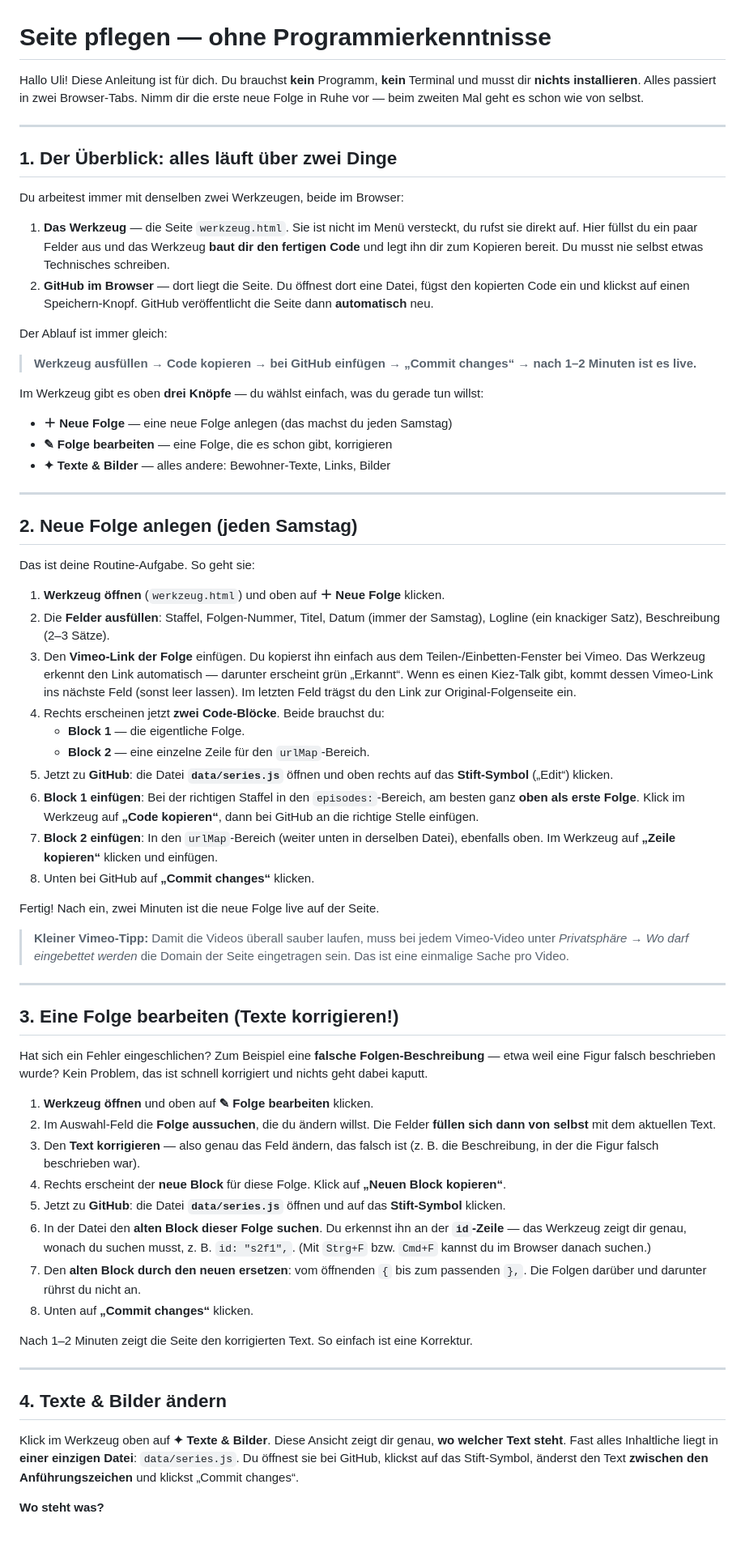
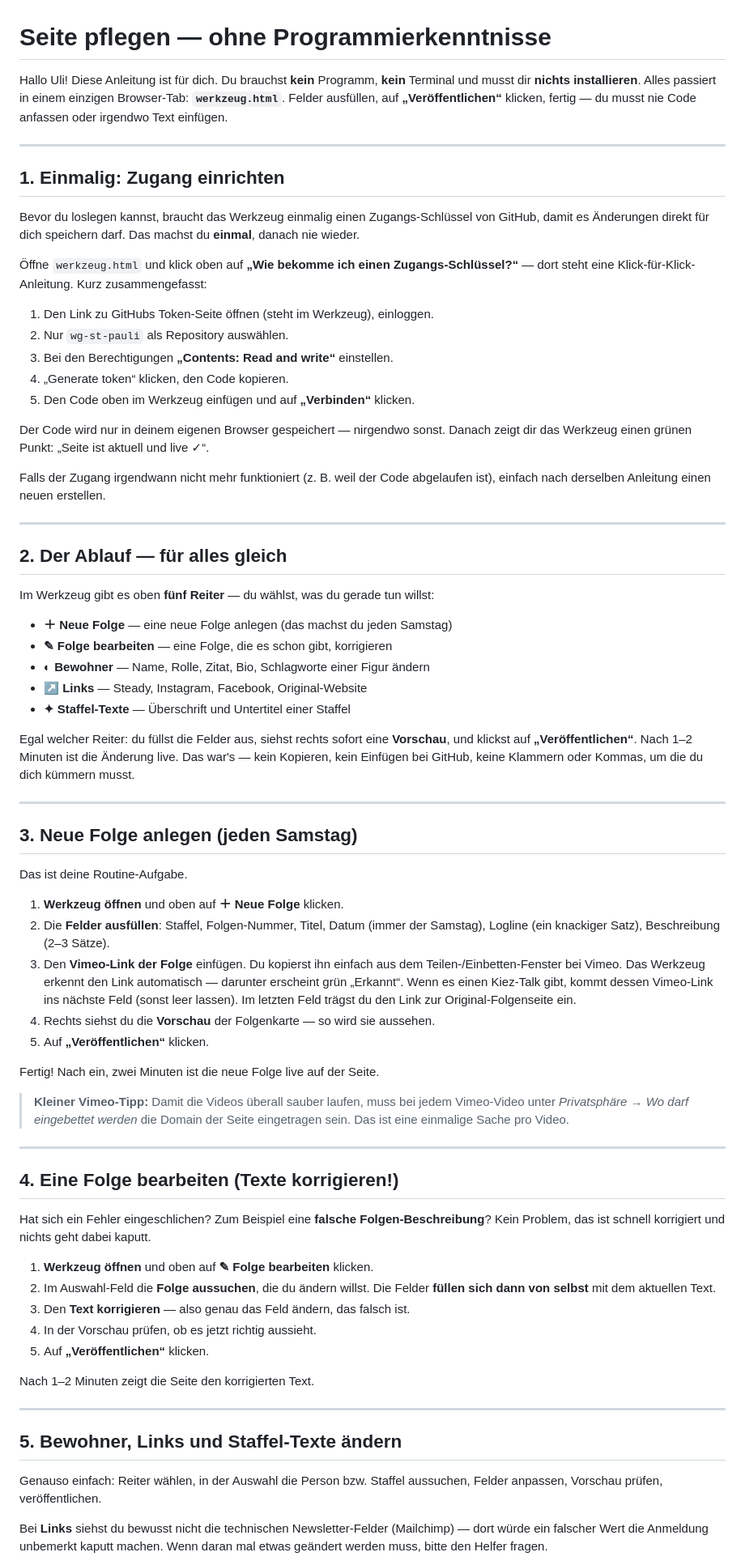
Before and after one commit to Kim-WG-St-Pauli/wg-st-pauli, a Markdown page: PFLEGE.md, the part around one of its changes. Shown at 81% size. GitHub-like rendering; blank space fills up the shorter version.

Commit message:
docs: update PFLEGE.md and UEBERGABE.md for the new editor workflow
PFLEGE.md now describes the one-step "fill fields -> Veröffentlichen"
flow instead of copy-paste-into-GitHub, plus the one-time token setup.

UEBERGABE.md flags the one required owner-only action for this to take
effect: Settings -> Pages -> Source -> "GitHub Actions" (needed so the
new validation gate actually runs before anything deploys).

```diff
--- a/PFLEGE.md
+++ b/PFLEGE.md
@@ -1,42 +1,50 @@
 # Seite pflegen — ohne Programmierkenntnisse
 
-Hallo Uli! Diese Anleitung ist für dich. Du brauchst **kein** Programm, **kein** Terminal und musst dir **nichts installieren**. Alles passiert in zwei Browser-Tabs. Nimm dir die erste neue Folge in Ruhe vor — beim zweiten Mal geht es schon wie von selbst.
+Hallo Uli! Diese Anleitung ist für dich. Du brauchst **kein** Programm, **kein** Terminal und musst dir **nichts installieren**. Alles passiert in einem einzigen Browser-Tab: **`werkzeug.html`**. Felder ausfüllen, auf **„Veröffentlichen“** klicken, fertig — du musst nie Code anfassen oder irgendwo Text einfügen.
 
 ---
 
-## 1. Der Überblick: alles läuft über zwei Dinge
+## 1. Einmalig: Zugang einrichten
 
-Du arbeitest immer mit denselben zwei Werkzeugen, beide im Browser:
+Bevor du loslegen kannst, braucht das Werkzeug einmalig einen Zugangs-Schlüssel von GitHub, damit es Änderungen direkt für dich speichern darf. Das machst du **einmal**, danach nie wieder.
 
-1. **Das Werkzeug** — die Seite `werkzeug.html`. Sie ist nicht im Menü versteckt, du rufst sie direkt auf. Hier füllst du ein paar Felder aus und das Werkzeug **baut dir den fertigen Code** und legt ihn dir zum Kopieren bereit. Du musst nie selbst etwas Technisches schreiben.
-2. **GitHub im Browser** — dort liegt die Seite. Du öffnest dort eine Datei, fügst den kopierten Code ein und klickst auf einen Speichern-Knopf. GitHub veröffentlicht die Seite dann **automatisch** neu.
+Öffne `werkzeug.html` und klick oben auf **„Wie bekomme ich einen Zugangs-Schlüssel?“** — dort steht eine Klick-für-Klick-Anleitung. Kurz zusammengefasst:
 
-Der Ablauf ist immer gleich:
+1. Den Link zu GitHubs Token-Seite öffnen (steht im Werkzeug), einloggen.
+2. Nur `wg-st-pauli` als Repository auswählen.
+3. Bei den Berechtigungen **„Contents: Read and write“** einstellen.
+4. „Generate token“ klicken, den Code kopieren.
+5. Den Code oben im Werkzeug einfügen und auf **„Verbinden“** klicken.
 
-> **Werkzeug ausfüllen → Code kopieren → bei GitHub einfügen → „Commit changes“ → nach 1–2 Minuten ist es live.**
+Der Code wird nur in deinem eigenen Browser gespeichert — nirgendwo sonst. Danach zeigt dir das Werkzeug einen grünen Punkt: „Seite ist aktuell und live ✓“.
 
-Im Werkzeug gibt es oben **drei Knöpfe** — du wählst einfach, was du gerade tun willst:
+Falls der Zugang irgendwann nicht mehr funktioniert (z. B. weil der Code abgelaufen ist), einfach nach derselben Anleitung einen neuen erstellen.
+
+---
+
+## 2. Der Ablauf — für alles gleich
+
+Im Werkzeug gibt es oben **fünf Reiter** — du wählst, was du gerade tun willst:
 
 - **＋ Neue Folge** — eine neue Folge anlegen (das machst du jeden Samstag)
 - **✎ Folge bearbeiten** — eine Folge, die es schon gibt, korrigieren
-- **✦ Texte & Bilder** — alles andere: Bewohner-Texte, Links, Bilder
+- **◐ Bewohner** — Name, Rolle, Zitat, Bio, Schlagworte einer Figur ändern
+- **↗ Links** — Steady, Instagram, Facebook, Original-Website
+- **✦ Staffel-Texte** — Überschrift und Untertitel einer Staffel
+
+Egal welcher Reiter: du füllst die Felder aus, siehst rechts sofort eine **Vorschau**, und klickst auf **„Veröffentlichen“**. Nach 1–2 Minuten ist die Änderung live. Das war's — kein Kopieren, kein Einfügen bei GitHub, keine Klammern oder Kommas, um die du dich kümmern musst.
 
 ---
 
-## 2. Neue Folge anlegen (jeden Samstag)
+## 3. Neue Folge anlegen (jeden Samstag)
 
-Das ist deine Routine-Aufgabe. So geht sie:
+Das ist deine Routine-Aufgabe.
 
-1. **Werkzeug öffnen** (`werkzeug.html`) und oben auf **＋ Neue Folge** klicken.
+1. **Werkzeug öffnen** und oben auf **＋ Neue Folge** klicken.
 2. Die **Felder ausfüllen**: Staffel, Folgen-Nummer, Titel, Datum (immer der Samstag), Logline (ein knackiger Satz), Beschreibung (2–3 Sätze).
 3. Den **Vimeo-Link der Folge** einfügen. Du kopierst ihn einfach aus dem Teilen-/Einbetten-Fenster bei Vimeo. Das Werkzeug erkennt den Link automatisch — darunter erscheint grün „Erkannt“. Wenn es einen Kiez-Talk gibt, kommt dessen Vimeo-Link ins nächste Feld (sonst leer lassen). Im letzten Feld trägst du den Link zur Original-Folgenseite ein.
-4. Rechts erscheinen jetzt **zwei Code-Blöcke**. Beide brauchst du:
-   - **Block 1** — die eigentliche Folge.
-   - **Block 2** — eine einzelne Zeile für den `urlMap`-Bereich.
-5. Jetzt zu **GitHub**: die Datei **`data/series.js`** öffnen und oben rechts auf das **Stift-Symbol** („Edit“) klicken.
-6. **Block 1 einfügen**: Bei der richtigen Staffel in den `episodes:`-Bereich, am besten ganz **oben als erste Folge**. Klick im Werkzeug auf **„Code kopieren“**, dann bei GitHub an die richtige Stelle einfügen.
-7. **Block 2 einfügen**: In den `urlMap`-Bereich (weiter unten in derselben Datei), ebenfalls oben. Im Werkzeug auf **„Zeile kopieren“** klicken und einfügen.
-8. Unten bei GitHub auf **„Commit changes“** klicken.
+4. Rechts siehst du die **Vorschau** der Folgenkarte — so wird sie aussehen.
+5. Auf **„Veröffentlichen“** klicken.
 
 Fertig! Nach ein, zwei Minuten ist die neue Folge live auf der Seite.
 
@@ -44,26 +52,23 @@ Fertig! Nach ein, zwei Minuten ist die neue Folge live auf der Seite.
 
 ---
 
-## 3. Eine Folge bearbeiten (Texte korrigieren!)
+## 4. Eine Folge bearbeiten (Texte korrigieren!)
 
-Hat sich ein Fehler eingeschlichen? Zum Beispiel eine **falsche Folgen-Beschreibung** — etwa weil eine Figur falsch beschrieben wurde? Kein Problem, das ist schnell korrigiert und nichts geht dabei kaputt.
+Hat sich ein Fehler eingeschlichen? Zum Beispiel eine **falsche Folgen-Beschreibung**? Kein Problem, das ist schnell korrigiert und nichts geht dabei kaputt.
 
 1. **Werkzeug öffnen** und oben auf **✎ Folge bearbeiten** klicken.
 2. Im Auswahl-Feld die **Folge aussuchen**, die du ändern willst. Die Felder **füllen sich dann von selbst** mit dem aktuellen Text.
-3. Den **Text korrigieren** — also genau das Feld ändern, das falsch ist (z. B. die Beschreibung, in der die Figur falsch beschrieben war).
-4. Rechts erscheint der **neue Block** für diese Folge. Klick auf **„Neuen Block kopieren“**.
-5. Jetzt zu **GitHub**: die Datei **`data/series.js`** öffnen und auf das **Stift-Symbol** klicken.
-6. In der Datei den **alten Block dieser Folge suchen**. Du erkennst ihn an der **`id`-Zeile** — das Werkzeug zeigt dir genau, wonach du suchen musst, z. B. `id: "s2f1",`. (Mit `Strg+F` bzw. `Cmd+F` kannst du im Browser danach suchen.)
-7. Den **alten Block durch den neuen ersetzen**: vom öffnenden `{` bis zum passenden `},`. Die Folgen darüber und darunter rührst du nicht an.
-8. Unten auf **„Commit changes“** klicken.
+3. Den **Text korrigieren** — also genau das Feld ändern, das falsch ist.
+4. In der Vorschau prüfen, ob es jetzt richtig aussieht.
+5. Auf **„Veröffentlichen“** klicken.
 
-Nach 1–2 Minuten zeigt die Seite den korrigierten Text. So einfach ist eine Korrektur.
+Nach 1–2 Minuten zeigt die Seite den korrigierten Text.
 
 ---
 
-## 4. Texte & Bilder ändern
+## 5. Bewohner, Links und Staffel-Texte ändern
 
-Klick im Werkzeug oben auf **✦ Texte & Bilder**. Diese Ansicht zeigt dir genau, **wo welcher Text steht**. Fast alles Inhaltliche liegt in **einer einzigen Datei**: `data/series.js`. Du öffnest sie bei GitHub, klickst auf das Stift-Symbol, änderst den Text **zwischen den Anführungszeichen** und klickst „Commit changes“.
+Genauso einfach: Reiter wählen, in der Auswahl die Person bzw. Staffel aussuchen, Felder anpassen, Vorschau prüfen, veröffentlichen.
 
-**Wo steht was?**
+Bei **Links** siehst du bewusst nicht die technischen Newsletter-Felder (Mailchimp) — dort würde ein falscher Wert die Anmeldung unbemerkt kaputt machen. Wenn daran mal etwas geändert werden muss, bitte den Helfer fragen.
 
```
Also changed, not shown: other parts of PFLEGE.md (+9 -25 lines), UEBERGABE.md (+4 -3 lines).
